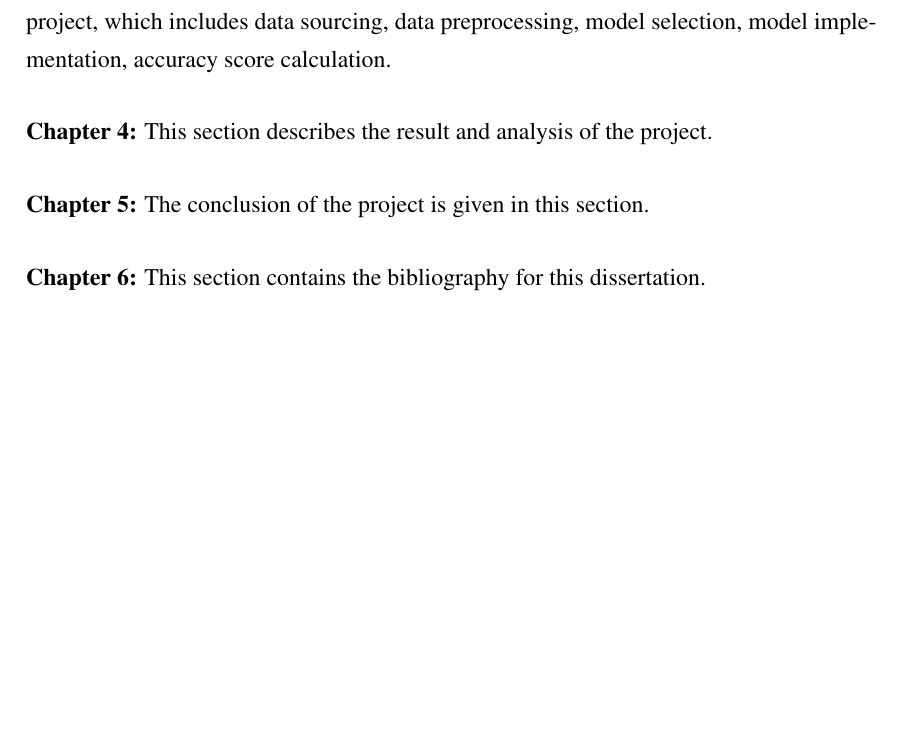
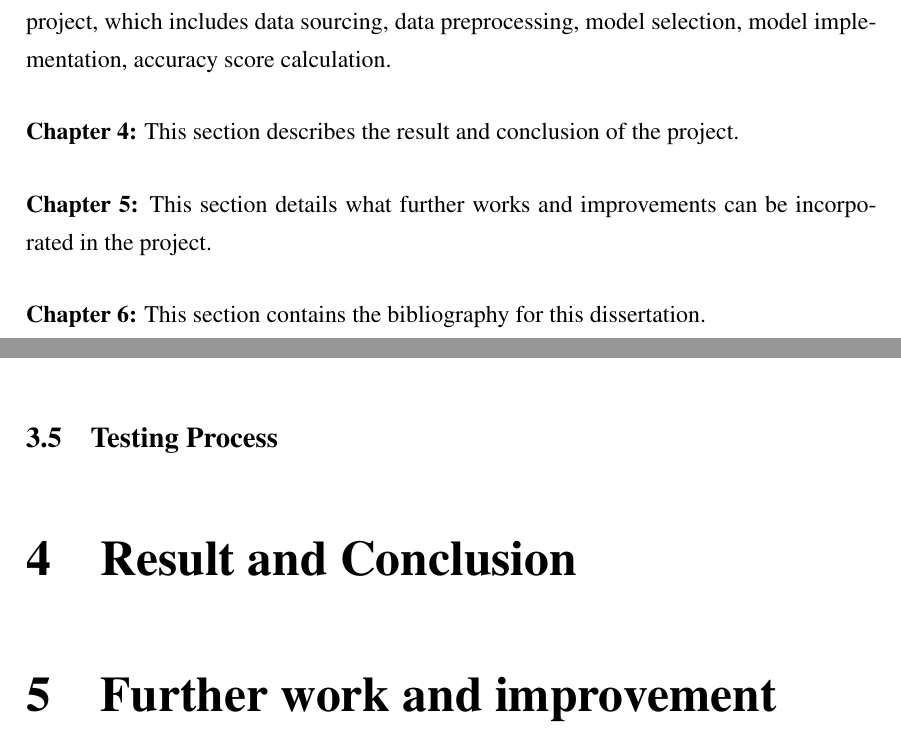
Before and after one commit to AnubhavMehraCS/Dissertation, a LaTeX thesis (Dissertation.tex): part of page 9 of 18 before the commit and two parts of pages 10 and 18 of 19 after it, the two joined at a grey line, cut so that both start at the same text, the shorter picture padded with empty space. Compiled offline with pdfLaTeX.

```diff
--- a/Dissertation.tex
+++ b/Dissertation.tex
@@ -169,9 +169,9 @@
 
 \textbf{Chapter 3:} This section describes the steps of the method followed to complete the project, which includes data sourcing, data preprocessing, model selection, model implementation, accuracy score calculation.
 
-\textbf{Chapter 4:} This section describes the result and analysis of the project.
+\textbf{Chapter 4:} This section describes the result and conclusion of the project.
 
-\textbf{Chapter 5:} The conclusion of the project is given in this section.
+\textbf{Chapter 5:} This section details what further works and improvements can be incorporated in the project.
 
 \textbf{Chapter 6:} This section contains the bibliography for this dissertation.
 \clearpage
@@ -307,5 +307,10 @@
 
   \subsection{Training and Validation Process}
 
+  \subsection{Testing Process}
+
+  \section{Result and Conclusion}
+
+  \section{Further work and improvement}
 
 \clearpage
```
Also changed, not shown: Dissertation.pdf, Dissertation.tex (4 more changed lines).
